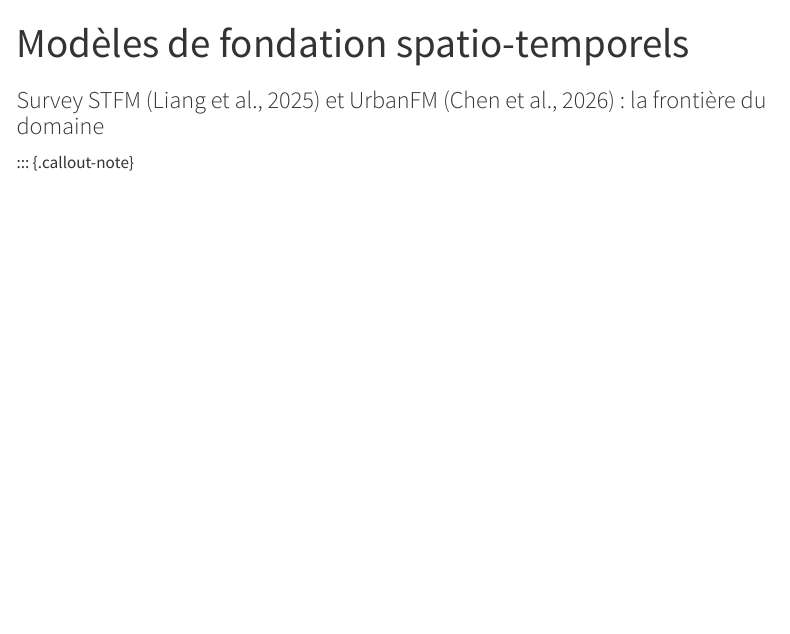
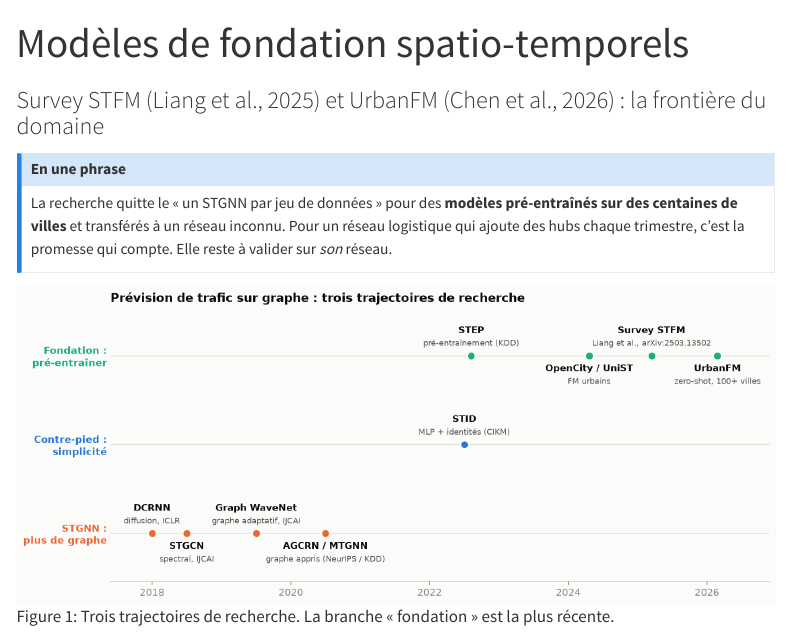
Before and after one commit to gwils28/spatio-temporal-forecasting, a Quarto document (site/veille/foundation-models.qmd): the page in a window 1100 px wide, from its top. Rendered offline with R 4.5, knitr and Pandoc in place of Quarto, with nearby package versions; menus at the side of the page are left out.

Commit message:
docs(veille): UrbanFM, lecture critique

```diff
--- a/site/veille/foundation-models.qmd
+++ b/site/veille/foundation-models.qmd
@@ -6,3 +6,11 @@ categories: [veille, foundation models]
 ---
 
 ::: {.callout-note}
+## En une phrase
+La recherche quitte le « un STGNN par jeu de données » pour des **modèles pré-entraînés
+sur des centaines de villes** et transférés à un réseau inconnu. Pour un réseau logistique
+qui ajoute des hubs chaque trimestre, c'est la promesse qui compte. Elle reste à
+valider sur *son* réseau.
+:::
+
+![Trois trajectoires de recherche. La branche « fondation » est la plus récente.](../figures/concept_timeline.png){#fig-timeline}
```
